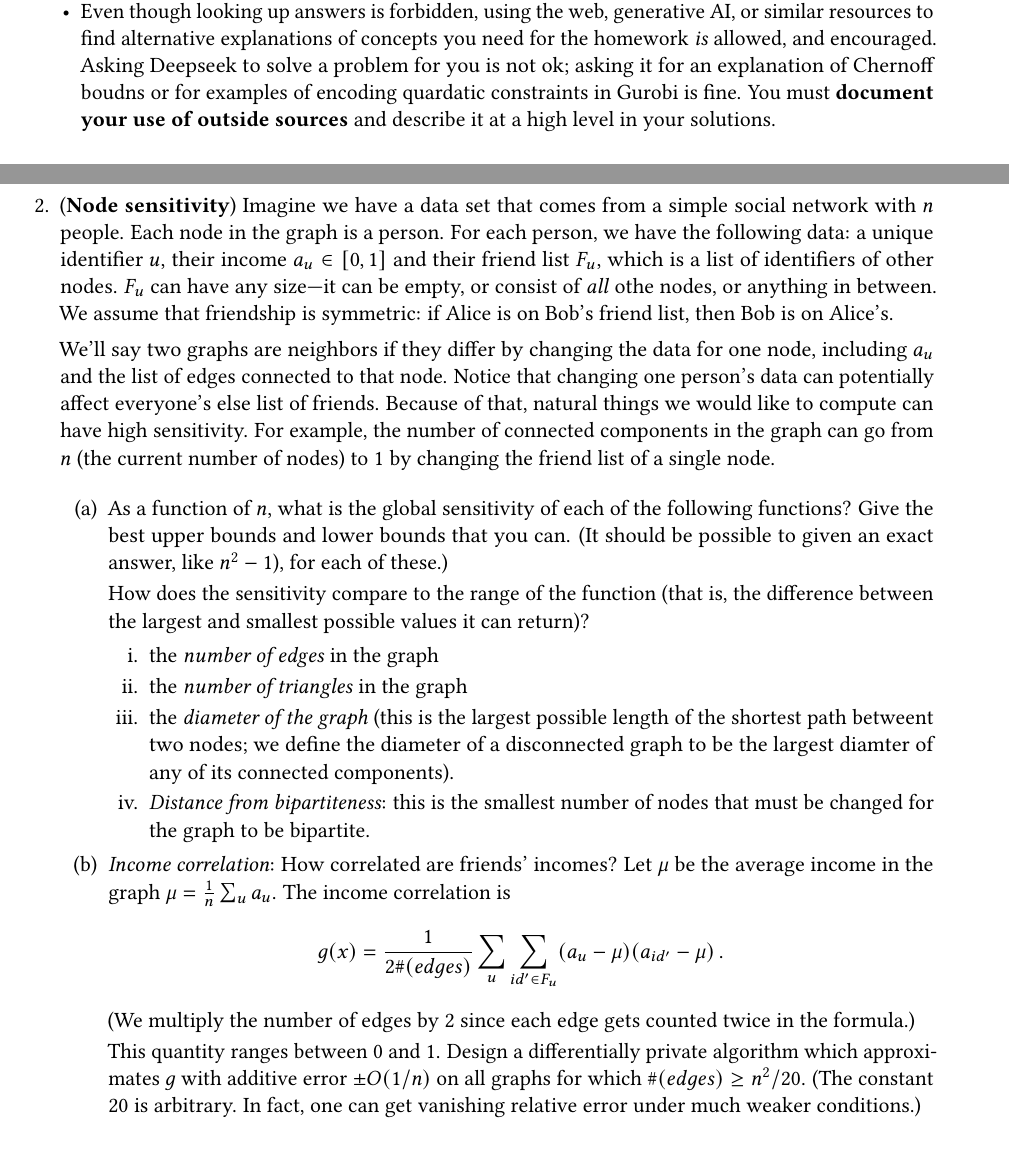
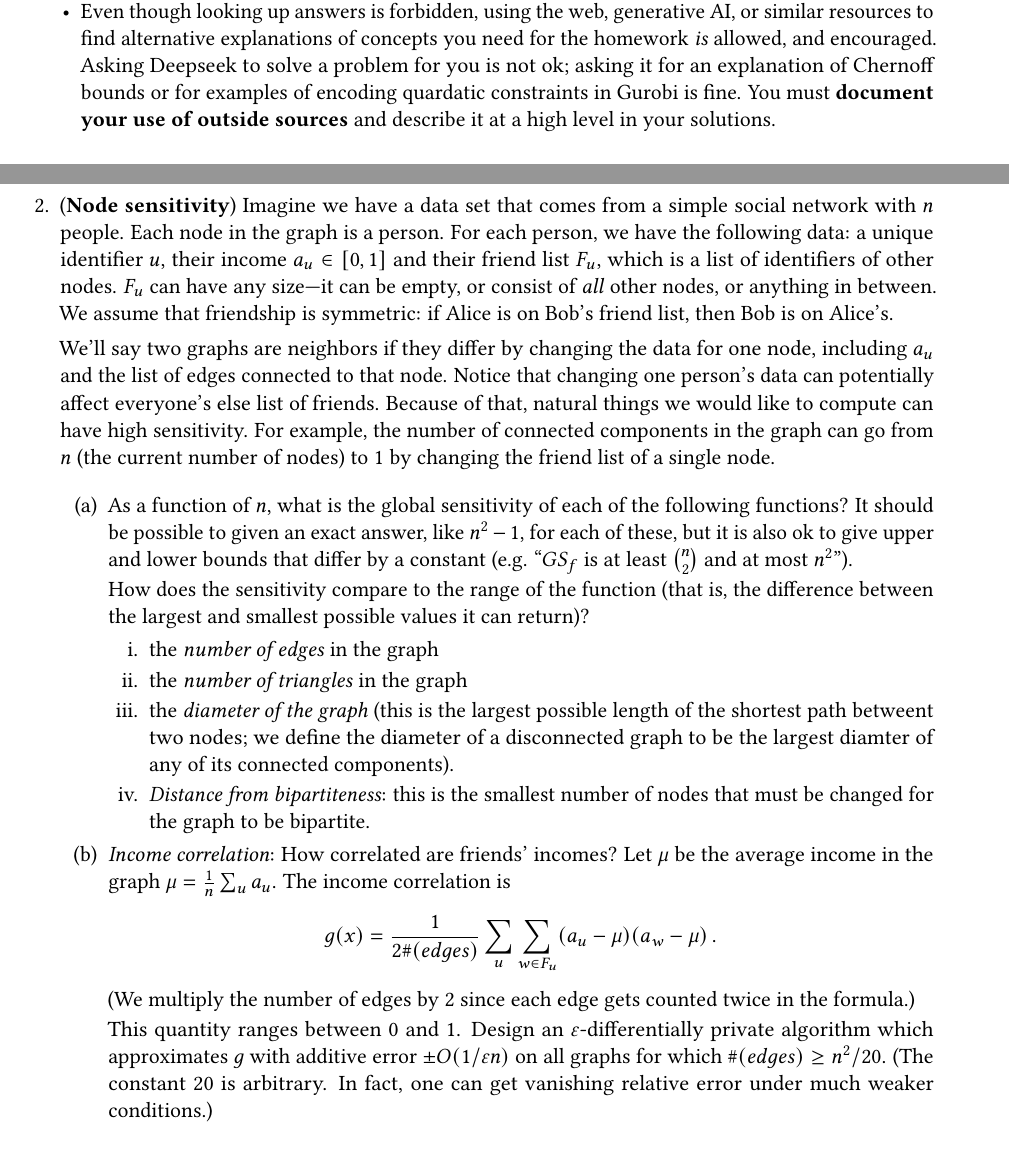
Before and after one commit to dpcourse/dpcourse.github.io, a LaTeX problem sheet (2025-spring/homework/DP-S25-hw1.tex): two parts of pages 1 and 2 of 4, joined at a grey line, cut so that both start at the same text. The pictures show the PDF file 2025-spring/homework/DP-S25-hw1.pdf that the author committed with the source.

Commit message:
adding hw1 corrections and noteoobk

```diff
--- a/2025-spring/homework/DP-S25-hw1.tex
+++ b/2025-spring/homework/DP-S25-hw1.tex
@@ -77,7 +77,7 @@ How does this theorem compare to the reconstruction attacks we've seen for $k \a
   identifier $u$, their income $a_{u} \in [0,1]$
   and their friend list $F_{u}$, which is a list of identifiers
   of other nodes. $F_{u}$ can have any size---it can be empty, or
-  consist of \emph{all} othe nodes, or anything in between. We
+  consist of \emph{all} other nodes, or anything in between. We
   assume that friendship is symmetric: if Alice is on Bob's friend
   list, then Bob is on Alice's.
 
@@ -93,9 +93,8 @@ How does this theorem compare to the reconstruction attacks we've seen for $k \a
 
   \begin{enumerate}
   \item As a function of $n$, what is the global sensitivity of each
-    of the following functions? Give the best upper bounds and lower
-    bounds that you can. (It should be possible to given an exact
-    answer, like $n^2-1$), for each of these.)
+    of the following functions? It should be possible to given an exact
+    answer, like $n^2-1$, for each of these, but it is also ok to give upper and lower bounds that differ by a constant (e.g. ``$GS_f$ is at least $\binom n 2$ and at most $n^2$'').
 
     How does the sensitivity compare to the range of the function
     (that is, the difference between the largest and smallest possible
@@ -119,8 +118,8 @@ How does this theorem compare to the reconstruction attacks we've seen for $k \a
     (We multiply the number of edges by 2 since each edge gets
     counted twice in the formula.)
 
-    This quantity ranges between 0 and 1. Design a differentially
-    private algorithm which approximates $g$ with additive error $\pm O(1/n)$
+    This quantity ranges between 0 and 1. Design an $\eps$-differentially
+    private algorithm which approximates $g$ with additive error $\pm O(1/\eps n)$
     on all graphs for which $\# (edges) \geq n^2/20$. (The constant
     20 is arbitrary. In fact, one can get vanishing relative error
     under much weaker conditions.)
```
Also changed, not shown: 2025-spring/homework/DP-S25-hw1.pdf, 1 other file.
